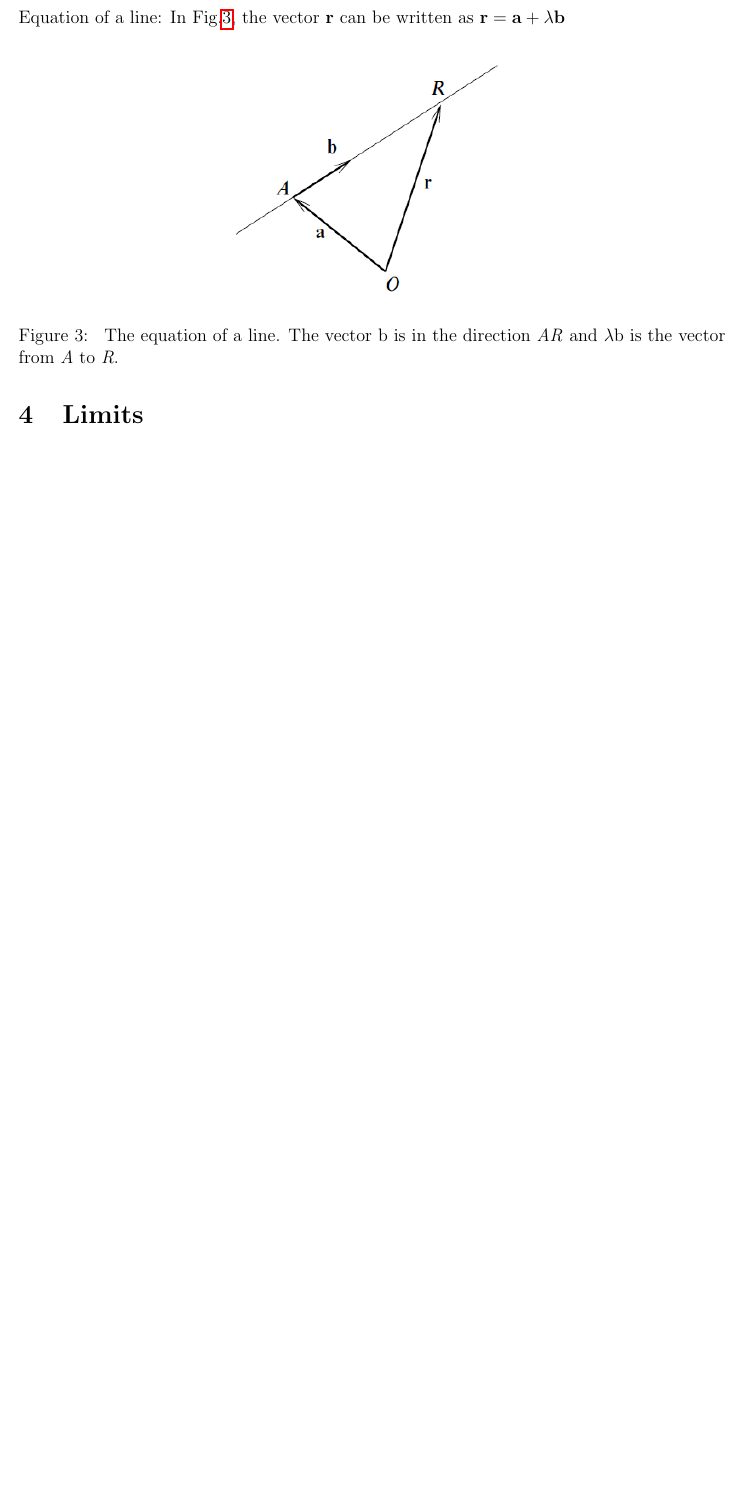
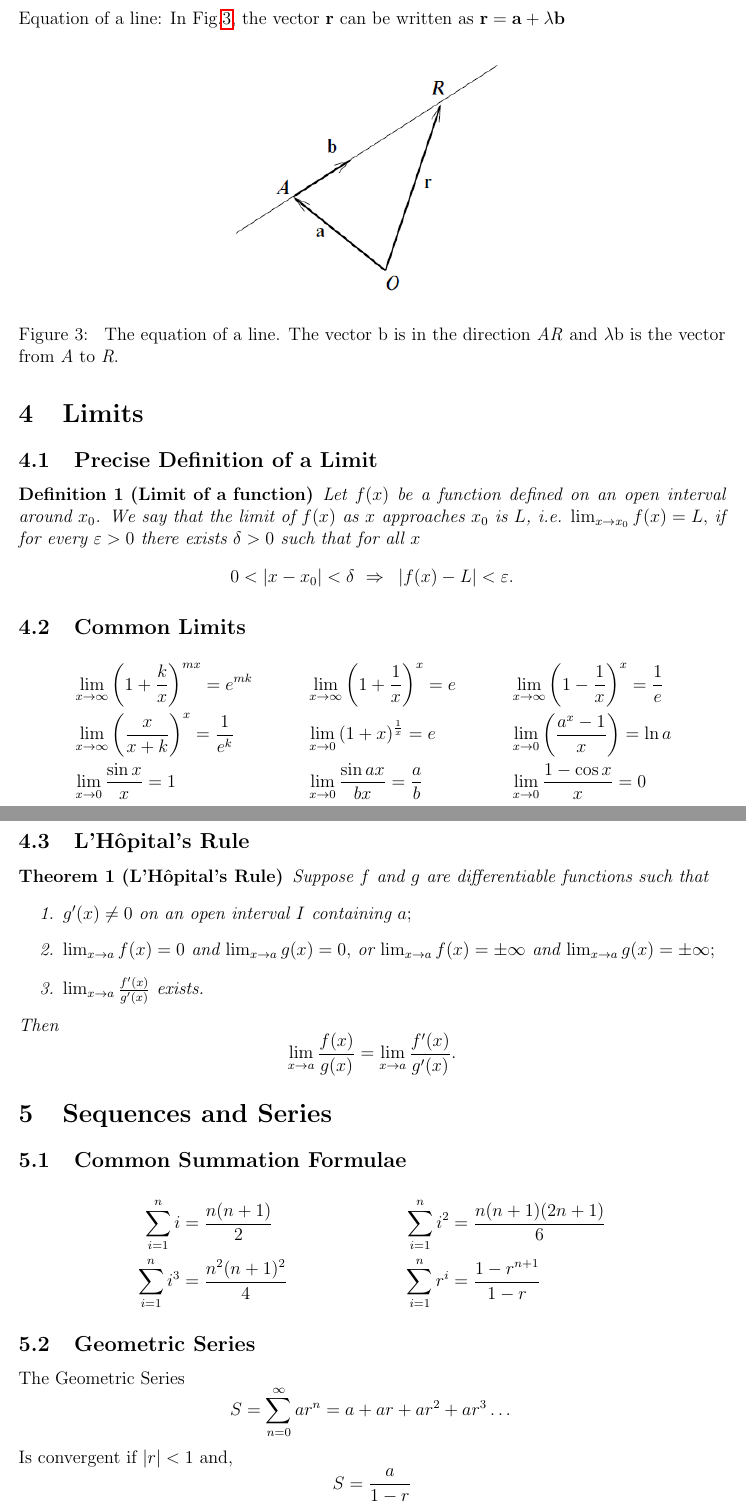
Before and after one commit to rutujsg/math_cheat_sheet, a LaTeX document (Formula Sheet.tex): part of page 7 of 10 before the commit and two parts of pages 8 and 9 of 12 after it, the two joined at a grey line, cut so that both start at the same text, the shorter picture padded with empty space. Compiled offline with pdfLaTeX.

Commit message:
Added Series and Sequences

```diff
--- a/Formula Sheet.tex
+++ b/Formula Sheet.tex
@@ -233,3 +257,41 @@ In Fig.\ref{eqnline}, the vector {\bfseries r} can be written as $\mathbf{r} = \
 \end{figure}
 
 \section{Limits}
+\subsection{Precise Definition of a Limit}
+\begin{defn}[Limit of a function]
+	Let $f(x)$ be a function defined on an open interval around $x_0$. We say that the limit of $f(x)$ as $x$ approaches $x_0$ is $L$, i.e.
+	$\lim _{ x \to x_{0} }{f(x) } = L,$	if for every $\varepsilon > 0 $ there exists $\delta >0$ such that for all $x$
+	$$0 < \left| x - x_{0} \right |<\delta \textrm{ } \Rightarrow \textrm{ } \left |f(x) - L \right| < \varepsilon.$$
+\end{defn}
+\subsection{Common Limits}
+\begin{align*}
+&\lim_{x \to \infty}{\left(1 + \frac{k}{x}\right)}^{mx} = e^{mk} & &\lim_{x \to \infty}{\left(1 + \frac{1}{x}\right)}^{x} = e & &\lim_{x \to \infty}{\left(1 - \frac{1}{x}\right)}^{x} = \frac{1}{e}\\
+&\lim_{x \to \infty}{\left(\frac{x}{x+k}\right)}^{x} = \frac{1}{e^k} & &\lim_{x \to 0}{\left(1 + x\right)}^{\frac{1}{x}} = e & &\lim_{x \to 0}{\left(\frac{a^x - 1}{x}\right)} = \ln a \\
+&\lim_{x \to 0}{\frac{\sin x}{x}} = 1 & &\lim_{x \to 0}{\frac{\sin{ax}}{bx}} = \frac{a}{b} & &\lim_{x \to 0}{\frac{1 - \cos x}{x}} = 0 \\
+\end{align*}
+
+\subsection{L'H\^{o}pital's Rule}
+\begin{thrm}[L'H\^{o}pital's Rule]
+	Suppose $f$ and $g$ are differentiable functions such that
+\begin{enumerate}
+	\item $g'(x) \neq 0$ on an open interval  $I$ containing $a;$
+	\item $\lim_{x\to a} f(x) = 0$ and $\lim_{x\to a} g(x) = 0,$ or $\lim_{x\to a} f(x) = \pm \infty$ and $\lim_{x\to a} g(x) = \pm \infty;$
+	\item $\lim_{x\to a} \frac{f'(x)}{g'(x)}$ exists.
+\end{enumerate}
+	Then
+	$$\lim_{x\to a} \frac{f(x)}{g(x)} = \lim_{x\to a} \frac{f'(x)}{g'(x)}.$$
+\end{thrm}
+
+
+\section{Sequences and Series}
+\subsection{Common Summation Formulae}
+\begin{align*}
+\sum_{i = 1}^{n} i &= \frac{n(n+1)}{2} & \sum_{i = 1}^{n} i^2 &= \frac{n(n+1)(2n+1)}{6} \\
+\sum_{i = 1}^{n}i^3 &= \frac{n^2(n+1)^2}{4} & \sum_{i = 1}^{n}r^i &= \frac{1-r^{n+1}}{1-r}
+\end{align*}
+\subsection{Geometric Series}
+The Geometric Series
+$$S = \sum_{n=0}^{\infty}{ar^{n}} = a + ar + ar^2 + ar^3\dots
+$$
+Is convergent if $|r|< 1$ and,
+$$S = \frac{a}{1-r}$$
@@ -241 +312,2 @@ In Fig.\ref{eqnline}, the vector {\bfseries r} can be written as $\mathbf{r} = \
 \begin{align*}
+&{(f(x) \pm g(x))}' = f'(x) \pm g'(x) & &{(c\cdot f(x)}' = c\cdot f'(x)
```
Also changed, not shown: Formula Sheet.pdf, Formula Sheet.tex (54 more changed lines), 5 other files.
